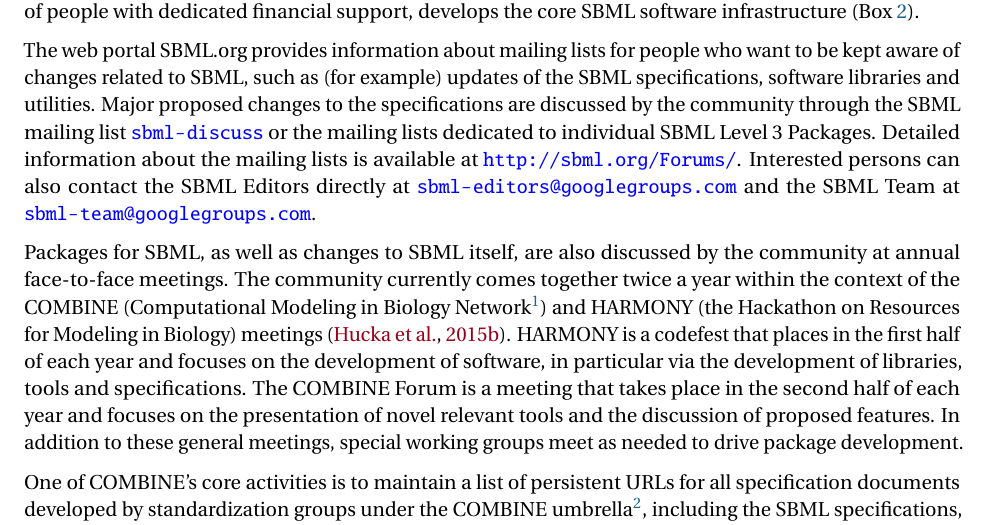
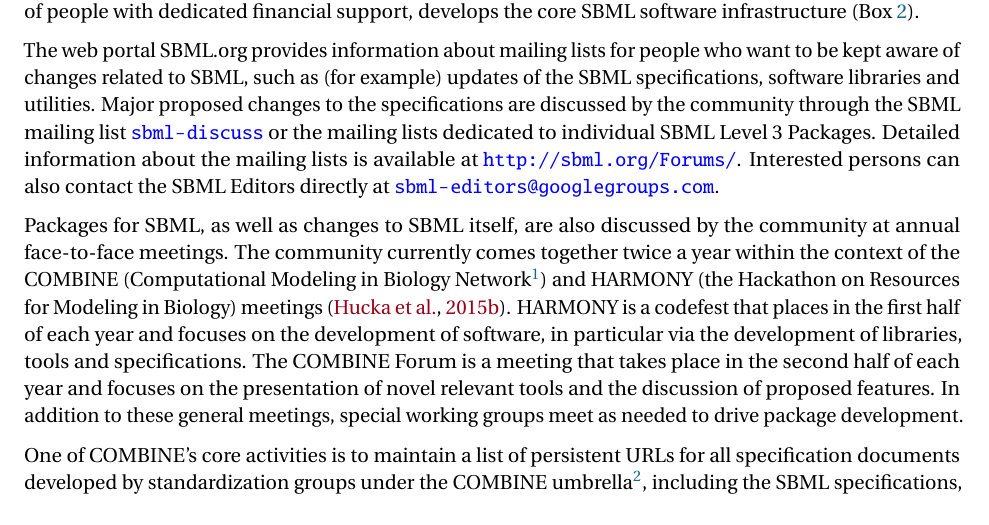
Before and after one commit to sbmlteam/sbml-level-3-paper-overleaf, a LaTeX document (main.tex): part of page 11 of 31, cut so that both start at the same text. Compiled offline with pdfLaTeX.

Commit message:
Skip mentioning the sbml-team

```diff
--- a/main.tex
+++ b/main.tex
@@ -158,7 +158,7 @@
 
 Over the years, the community has designed rules to organize its governance, develop and maintain the specifications, and facilitate collaboration among users.  The development of SBML and its Level~3 Packages is shepherded by the SBML Editors, a group of community-elected volunteers serving terms of three years. A more detailed description of the process leading to the release of a new package is presented in Box~\ref{box:process}. SBML editors write or review SBML specification documents, organize discussions and vote on specific technical issues, and enact the decisions of the community. Additionally, the SBML Team, a group of people with dedicated financial support, develops the core SBML software infrastructure (Box~\ref{box:software}).
 
-The web portal SBML.org provides information about mailing lists for people who want to be kept aware of changes related to SBML, such as (for example) updates of the SBML specifications, software libraries and utilities.  Major proposed changes to the specifications are discussed by the community through the SBML mailing list \url{sbml-discuss} or the mailing lists dedicated to individual SBML Level~3 Packages.  Detailed information about the mailing lists is available at \url{http://sbml.org/Forums/}. Interested persons can also contact the SBML Editors directly at \url{sbml-editors@googlegroups.com} and the SBML Team at \url{sbml-team@googlegroups.com}.
+The web portal SBML.org provides information about mailing lists for people who want to be kept aware of changes related to SBML, such as (for example) updates of the SBML specifications, software libraries and utilities.  Major proposed changes to the specifications are discussed by the community through the SBML mailing list \url{sbml-discuss} or the mailing lists dedicated to individual SBML Level~3 Packages.  Detailed information about the mailing lists is available at \url{http://sbml.org/Forums/}. Interested persons can also contact the SBML Editors directly at \url{sbml-editors@googlegroups.com}.
 
 Packages for SBML, as well as changes to SBML itself, are also discussed by the community at annual face-to-face meetings.  The community currently comes together twice a year within the context of the COMBINE (Computational Modeling in Biology Network\footnote{\url{http://co.mbine.org}}) and HARMONY (the Hackathon on Resources for Modeling in Biology) meetings~\citep{Hucka2015promotinga}.  HARMONY is a codefest that places in the first half of each year and focuses on the development of software, in particular via the development of libraries, tools and specifications.  The COMBINE Forum is a meeting that takes place in the second half of each year and focuses on the presentation of novel relevant tools and the discussion of proposed features.  In addition to these general meetings, special working groups meet as needed to drive package development.
 
```
